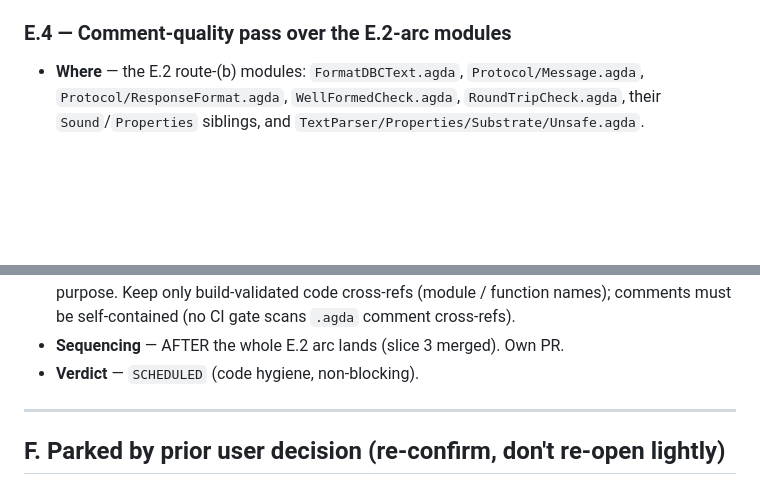
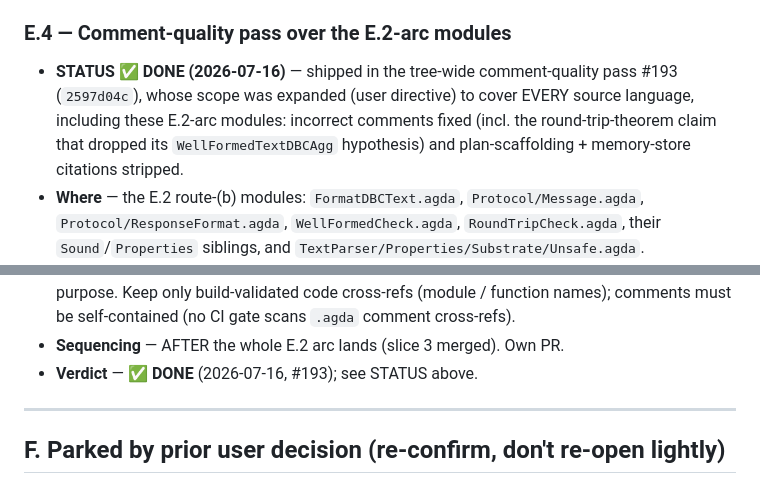
Before and after one commit to Jaetan/aletheia, a Markdown page: docs/development/DEFERRED_ITEMS.md, 2 parts joined by grey strips. GitHub-like rendering; blank space fills up the shorter version.

```diff
--- a/docs/development/DEFERRED_ITEMS.md
+++ b/docs/development/DEFERRED_ITEMS.md
@@ -287,6 +287,11 @@ emitted as empty. The binary/JSON path is unaffected — this is specific to the
 
 ### E.4 — Comment-quality pass over the E.2-arc modules
 
+- **STATUS ✅ DONE (2026-07-16)** — shipped in the tree-wide comment-quality pass
+  #193 (`2597d04c`), whose scope was expanded (user directive) to cover EVERY source
+  language, including these E.2-arc modules: incorrect comments fixed (incl. the
+  round-trip-theorem claim that dropped its `WellFormedTextDBCAgg` hypothesis) and
+  plan-scaffolding + memory-store citations stripped.
 - **Where** — the E.2 route-(b) modules: `FormatDBCText.agda`,
   `Protocol/Message.agda`, `Protocol/ResponseFormat.agda`, `WellFormedCheck.agda`,
   `RoundTripCheck.agda`, their `Sound`/`Properties` siblings, and
@@ -309,7 +314,7 @@ emitted as empty. The binary/JSON path is unaffected — this is specific to the
   Keep only build-validated code cross-refs (module / function names); comments must
   be self-contained (no CI gate scans `.agda` comment cross-refs).
 - **Sequencing** — AFTER the whole E.2 arc lands (slice 3 merged). Own PR.
-- **Verdict** — `SCHEDULED` (code hygiene, non-blocking).
+- **Verdict** — ✅ **DONE** (2026-07-16, #193); see STATUS above.
 
 ---
 
```
Also changed, not shown: CLAUDE.md (+7 -5 lines).
